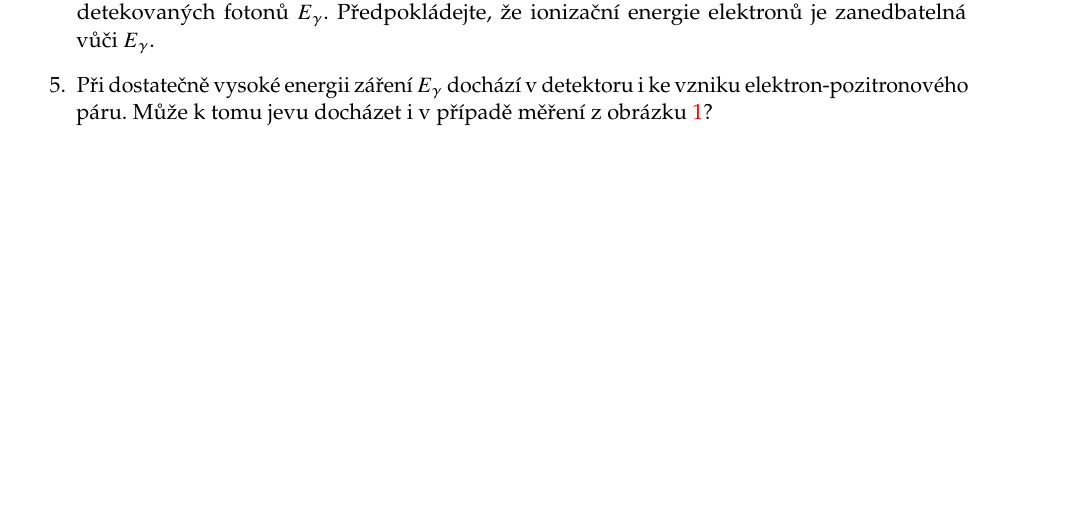
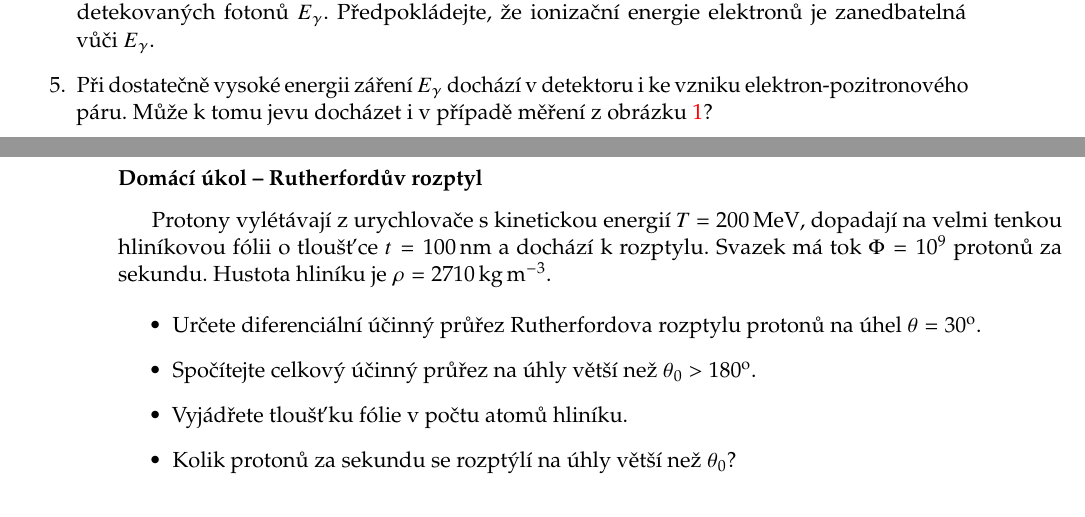
Before and after one commit to PavelStransky/AtomovaFyzika, a LaTeX document (Sbirka.tex): part of page 19 of 19 before the commit and two parts of pages 19 and 20 of 20 after it, the two joined at a grey line, cut so that both start at the same text. Compiled offline with pdfLaTeX.

Commit message:
Úkol Rutherford

```diff
--- a/Sbirka.tex
+++ b/Sbirka.tex
@@ -222,6 +223,22 @@
 	\newpage
 \end{homework}
 
+\begin{homework}
+	\exercise{Rutherfordův rozptyl}
+    Protony vylétávají z urychlovače s kinetickou energií $T=200\,\mathrm{MeV}$, dopadají na velmi tenkou hliníkovou fólii o tloušťce $t=100\unit{nm}$ a dochází k rozptylu.
+    Svazek má tok $\Phi=10^{9}$ protonů za sekundu.
+	Hustota hliníku je $\rho=2710\unit{kg}\unit{m^{-3}}$.
+
+    \begin{itemize}
+        \item Určete diferenciální účinný průřez Rutherfordova rozptylu protonů na úhel $\theta=30^{\mathrm{o}}$.
+        \item Spočítejte celkový účinný průřez na úhly větší než $\theta_0>180^{\mathrm{o}}$.
+        \item Vyjádřete tloušťku fólie v počtu atomů hliníku.
+        \item Kolik protonů za sekundu se rozptýlí na úhly větší než $\theta_0$?
+    \end{itemize}
+
+\newpage
+\end{homework}
+
 \printindex
 
 %\bibliography{Z:/Share/Fyzika/Bibliography/References.bib}
```
Also changed, not shown: Sbirka.pdf, Sbirka.tex (1 more changed lines).
